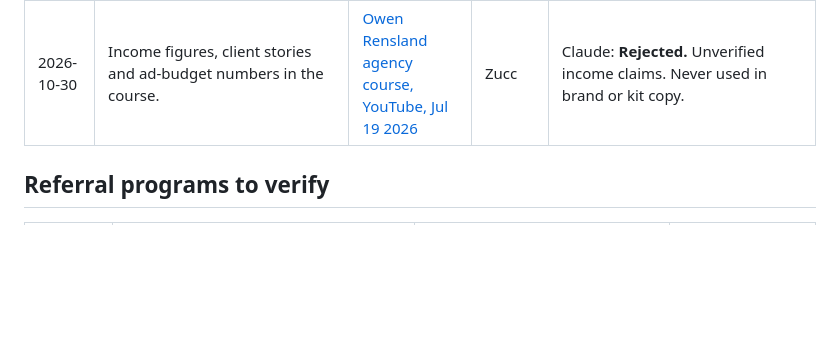
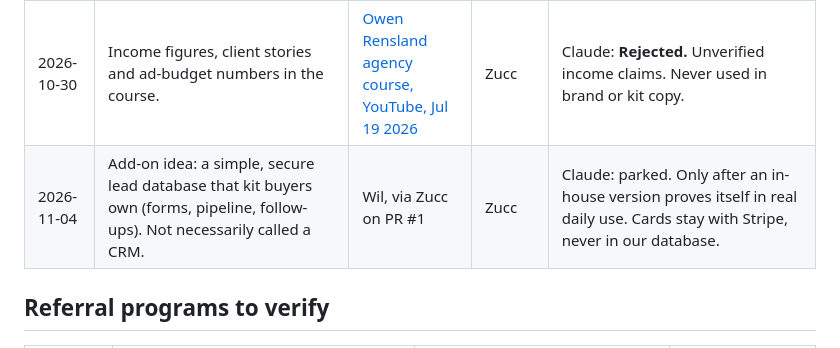
Before and after one commit to LEETSAUCE444/LEETSAUCE444, a Markdown page: adhd-entrepreneur/kits/IDEAS.md, the part around the change. GitHub-like rendering; blank space fills up the shorter version.

Commit message:
Park the lead-database add-on idea in the kit research inbox
Co-Authored-By: Claude Opus 5.5 <noreply@anthropic.com>
Claude-Session: https://claude.ai/code/session_0129qUBaFJQgbsrK6yWMD7d5

```diff
--- a/adhd-entrepreneur/kits/IDEAS.md
+++ b/adhd-entrepreneur/kits/IDEAS.md
@@ -131,6 +131,7 @@ Every goal is a **draft until Wil approves it**. Goals are always about somethin
 | 2026-10-30 | Build the delivery before selling it. | [Owen Rensland agency course, YouTube, Jul 19 2026](https://www.youtube.com/watch?v=t_8L-TKMq2s) | Zucc | Claude: Matches our build gates. |
 | 2026-10-30 | GoHighLevel as the CRM (about $97/mo, his figure). | [Owen Rensland agency course, YouTube, Jul 19 2026](https://www.youtube.com/watch?v=t_8L-TKMq2s) | Zucc | Claude: **Open, Wil's call.** The course is a GoHighLevel affiliate funnel (his own disclaimer), so the pick isn't neutral. My lean: stay Claude-native and use tools buyers already have. Disclose any affiliate link. The price is unverified. |
 | 2026-10-30 | Income figures, client stories and ad-budget numbers in the course. | [Owen Rensland agency course, YouTube, Jul 19 2026](https://www.youtube.com/watch?v=t_8L-TKMq2s) | Zucc | Claude: **Rejected.** Unverified income claims. Never used in brand or kit copy. |
+| 2026-11-04 | Add-on idea: a simple, secure lead database that kit buyers own (forms, pipeline, follow-ups). Not necessarily called a CRM. | Wil, via Zucc on PR #1 | Zucc | Claude: parked. Only after an in-house version proves itself in real daily use. Cards stay with Stripe, never in our database. |
 
 ## Referral programs to verify
 
```
